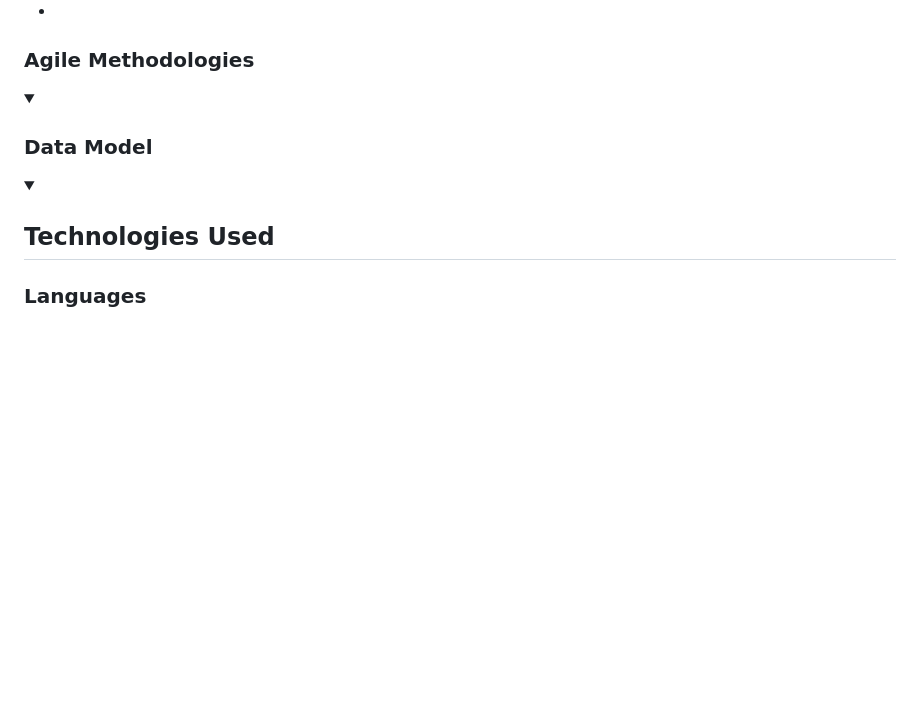
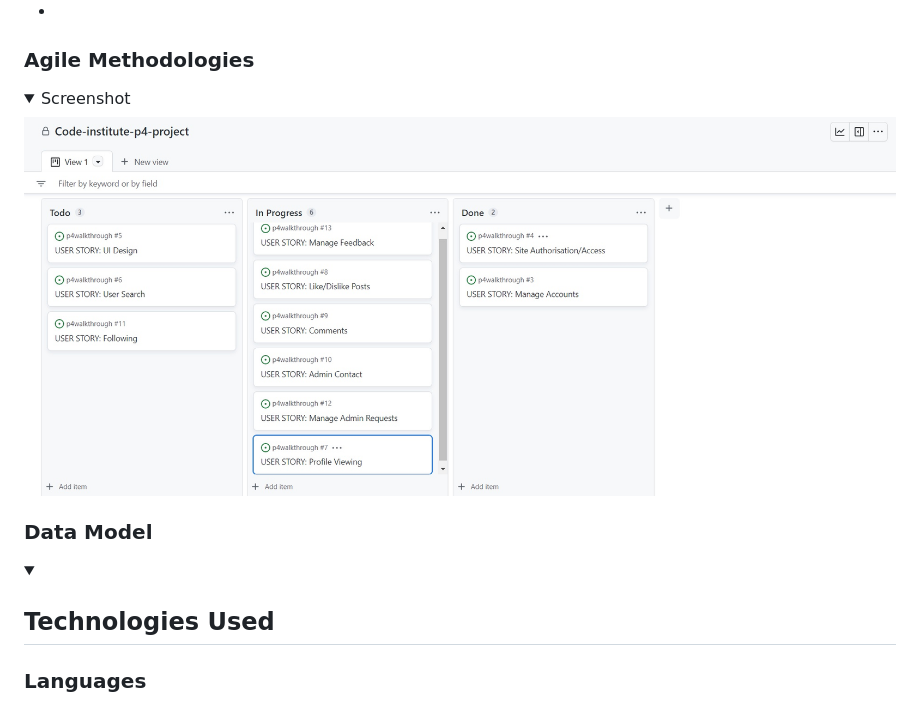
Before and after one commit to seanreid1997/code-institute-p4, a Markdown page: README.md, the part around the change. Rendered like a GitHub page; pictures changed too: media/agilep4.jpg (added); folded sections open; blank space fills up the shorter version.

Commit message:
Add remaining screenshot

```diff
--- a/README.md
+++ b/README.md
@@ -113,7 +113,9 @@ Developer: Sean Reid
 
 ### Agile Methodologies
 
-<details><summary></summary></details>
+<details><summary>Screenshot</summary>
+<img src="media/agilep4.jpg">
+</details>
 
 ### Data Model
 
```
